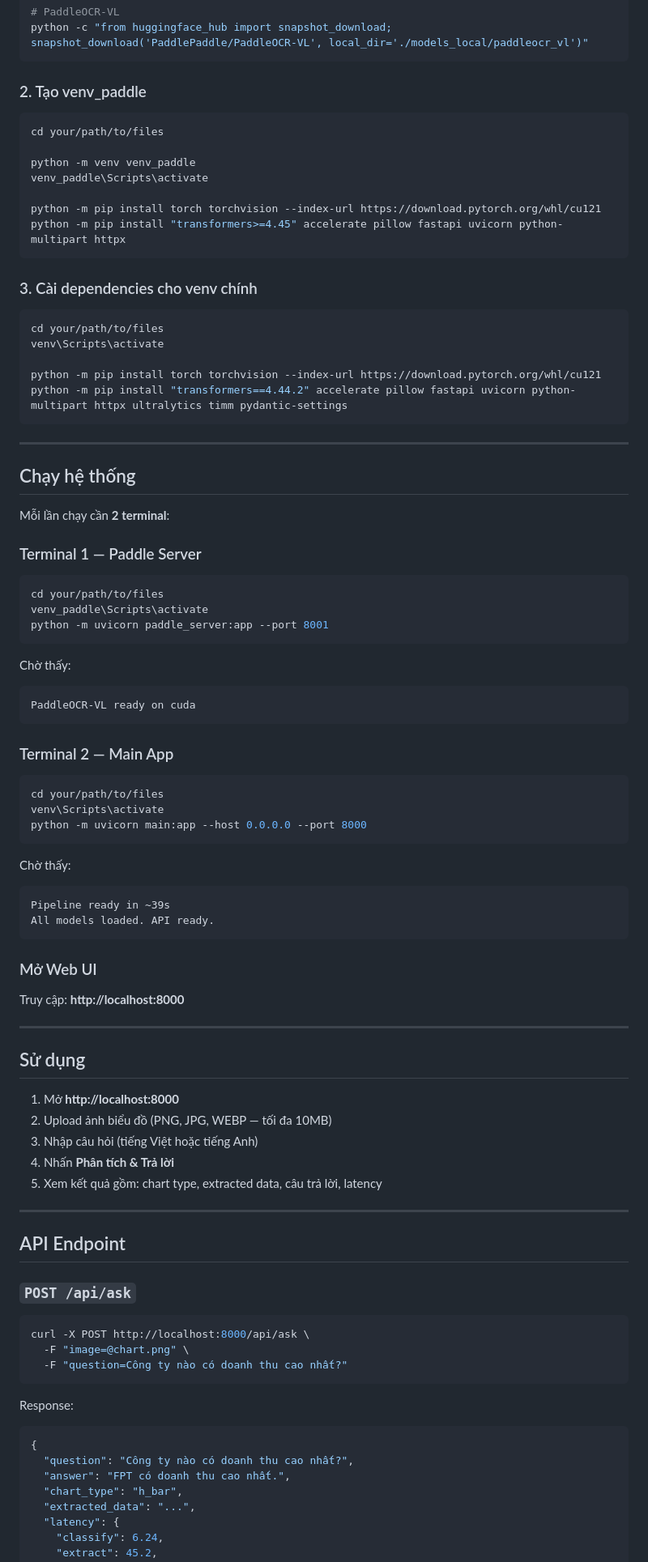
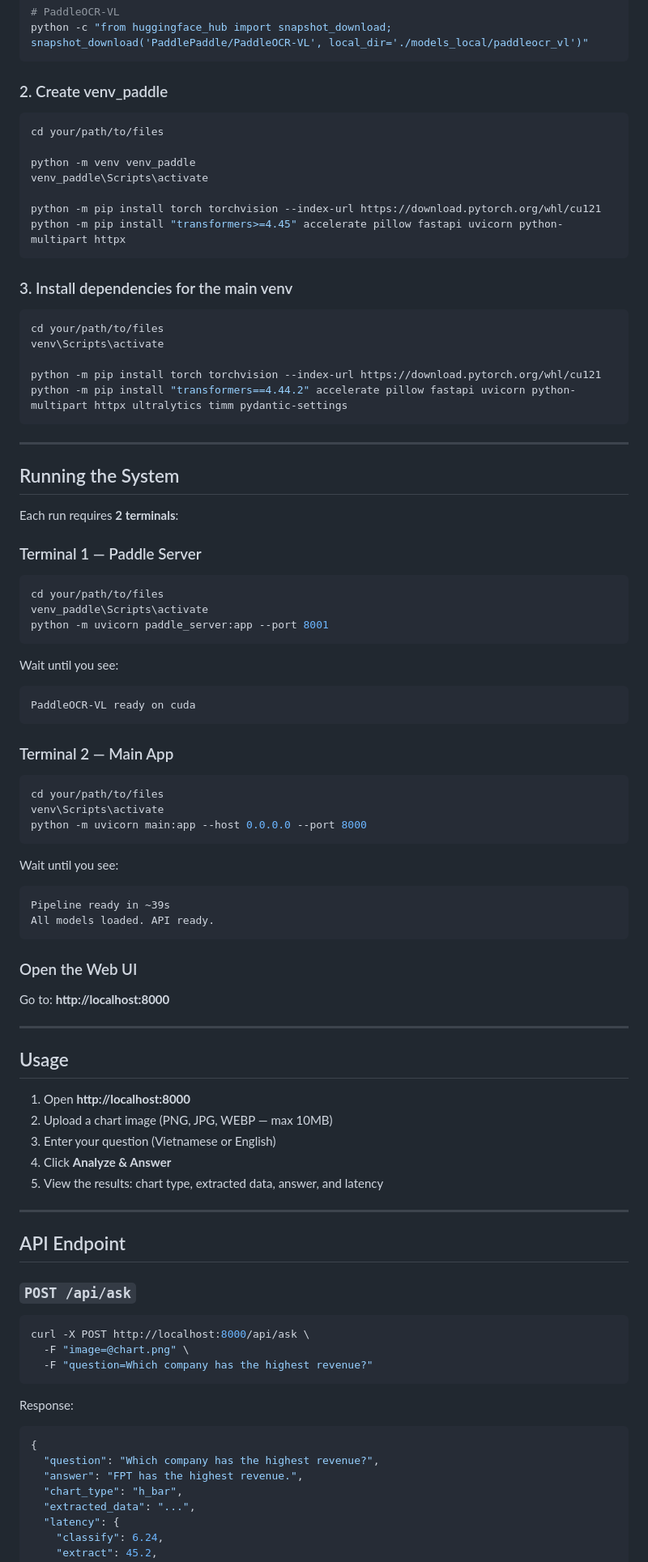
Before and after one commit to maituananh511/Chart-Question-Answering-System-for-Document-Image-Analysis, a Markdown page: README.md, the part around one of its changes. Shown at 81% size. Rendered like a GitHub page.

````diff
--- a/README.md
+++ b/README.md
@@ -67,7 +77,7 @@ python -c "from huggingface_hub import snapshot_download; snapshot_download('5CD
 python -c "from huggingface_hub import snapshot_download; snapshot_download('PaddlePaddle/PaddleOCR-VL', local_dir='./models_local/paddleocr_vl')"
 ```
 
-### 2. Tạo venv_paddle
+### 2. Create venv_paddle
 
 ```powershell
 cd your/path/to/files
@@ -79,7 +89,7 @@ python -m pip install torch torchvision --index-url https://download.pytorch.org
 python -m pip install "transformers>=4.45" accelerate pillow fastapi uvicorn python-multipart httpx
 ```
 
-### 3. Cài dependencies cho venv chính
+### 3. Install dependencies for the main venv
 
 ```powershell
 cd your/path/to/files
@@ -91,9 +101,9 @@ python -m pip install "transformers==4.44.2" accelerate pillow fastapi uvicorn p
 
 ---
 
-## Chạy hệ thống
+## Running the System
 
-Mỗi lần chạy cần **2 terminal**:
+Each run requires **2 terminals**:
 
 ### Terminal 1 — Paddle Server
 
@@ -103,7 +113,7 @@ venv_paddle\Scripts\activate
 python -m uvicorn paddle_server:app --port 8001
 ```
 
-Chờ thấy:
+Wait until you see:
 ```
 PaddleOCR-VL ready on cuda
 ```
@@ -116,25 +126,25 @@ venv\Scripts\activate
 python -m uvicorn main:app --host 0.0.0.0 --port 8000
 ```
 
-Chờ thấy:
+Wait until you see:
 ```
 Pipeline ready in ~39s
 All models loaded. API ready.
 ```
 
-### Mở Web UI
+### Open the Web UI
 
-Truy cập: **http://localhost:8000**
+Go to: **http://localhost:8000**
 
 ---
 
-## Sử dụng
+## Usage
 
-1. Mở **http://localhost:8000**
-2. Upload ảnh biểu đồ (PNG, JPG, WEBP — tối đa 10MB)
-3. Nhập câu hỏi (tiếng Việt hoặc tiếng Anh)
-4. Nhấn **Phân tích & Trả lời**
-5. Xem kết quả gồm: chart type, extracted data, câu trả lời, latency
+1. Open **http://localhost:8000**
+2. Upload a chart image (PNG, JPG, WEBP — max 10MB)
+3. Enter your question (Vietnamese or English)
+4. Click **Analyze & Answer**
+5. View the results: chart type, extracted data, answer, and latency
 
 ---
 
@@ -145,14 +155,14 @@ Truy cập: **http://localhost:8000**
 ```bash
 curl -X POST http://localhost:8000/api/ask \
   -F "image=@chart.png" \
-  -F "question=Công ty nào có doanh thu cao nhất?"
+  -F "question=Which company has the highest revenue?"
 ```
 
 Response:
 ```json
 {
-  "question": "Công ty nào có doanh thu cao nhất?",
-  "answer": "FPT có doanh thu cao nhất.",
+  "question": "Which company has the highest revenue?",
+  "answer": "FPT has the highest revenue.",
   "chart_type": "h_bar",
   "extracted_data": "...",
   "latency": {
````
Also changed, not shown: other parts of README.md (+41 -31 lines).
